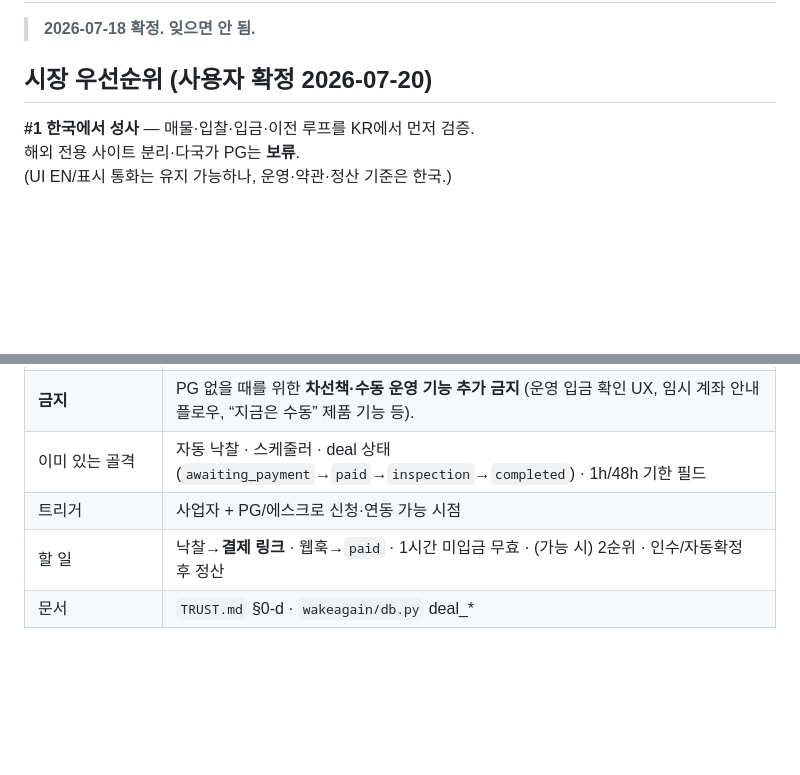
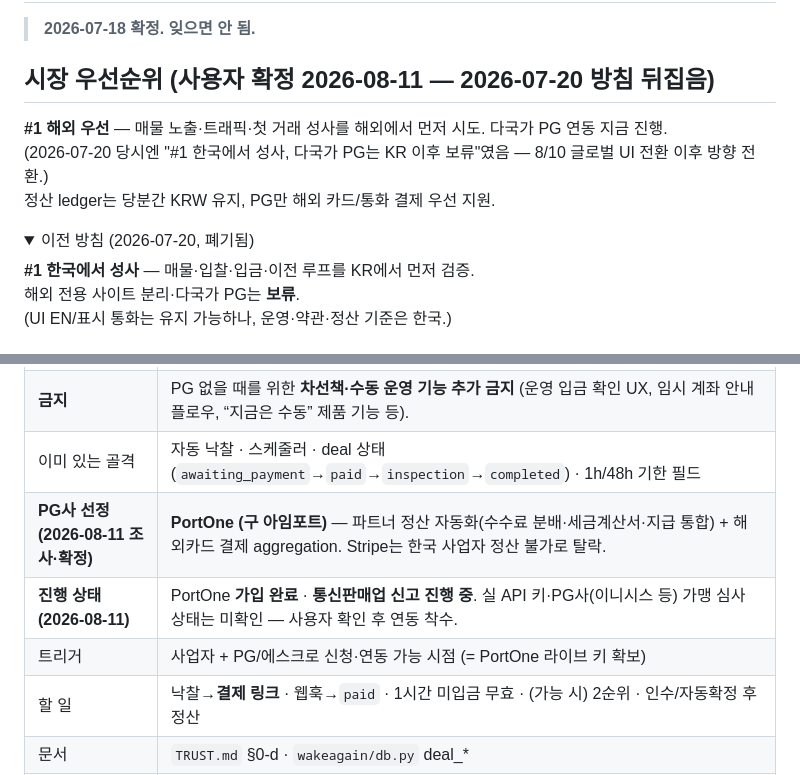
Before and after one commit to corelabsstudio/WakeAgain, a Markdown page: PLATFORM.md, 2 parts joined by grey strips. Rendered like a GitHub page; folded sections open; blank space fills up the shorter version.

Commit message:
docs(platform): record PG vendor decision + PortOne signup status
Researched cross-border PG options for the overseas-first pivot.
Stripe is not viable (no KR merchant payout support). Picked PortOne
for its partner-settlement-automation product, which matches the
auction's commission-split payout flow directly, plus KR tax
compliance and international-card aggregation in one integration.

User has signed up with PortOne and has mail-order business
registration in progress; live API key / underlying-PG approval
status still needs to be checked before starting the actual webhook
integration.

```diff
--- a/PLATFORM.md
+++ b/PLATFORM.md
@@ -2,7 +2,13 @@
 
 > **2026-07-18 확정. 잊으면 안 됨.**
 
-## 시장 우선순위 (사용자 확정 2026-07-20)
+## 시장 우선순위 (사용자 확정 2026-08-11 — 2026-07-20 방침 뒤집음)
+
+**#1 해외 우선** — 매물 노출·트래픽·첫 거래 성사를 해외에서 먼저 시도. 다국가 PG 연동 지금 진행.
+(2026-07-20 당시엔 "#1 한국에서 성사, 다국가 PG는 KR 이후 보류"였음 — 8/10 글로벌 UI 전환 이후 방향 전환.)
+정산 ledger는 당분간 KRW 유지, PG만 해외 카드/통화 결제 우선 지원.
+
+<details><summary>이전 방침 (2026-07-20, 폐기됨)</summary>
 
 **#1 한국에서 성사** — 매물·입찰·입금·이전 루프를 KR에서 먼저 검증.
 해외 전용 사이트 분리·다국가 PG는 **보류**.
@@ -91,7 +99,9 @@
 | **운영 방침 (2026-07-21 확정)** | **PG 붙이기 전에는 사이트 운영(실거래) 안 함.** 입금 확인·정산의 정답은 **PG 웹훅**뿐. |
 | **금지** | PG 없을 때를 위한 **차선책·수동 운영 기능 추가 금지** (운영 입금 확인 UX, 임시 계좌 안내 플로우, “지금은 수동” 제품 기능 등). |
 | 이미 있는 골격 | 자동 낙찰 · 스케줄러 · deal 상태(`awaiting_payment`→`paid`→`inspection`→`completed`) · 1h/48h 기한 필드 |
-| 트리거 | 사업자 + PG/에스크로 신청·연동 가능 시점 |
+| **PG사 선정 (2026-08-11 조사·확정)** | **PortOne (구 아임포트)** — 파트너 정산 자동화(수수료 분배·세금계산서·지급 통합) + 해외카드 결제 aggregation. Stripe는 한국 사업자 정산 불가로 탈락. |
+| **진행 상태 (2026-08-11)** | PortOne **가입 완료** · **통신판매업 신고 진행 중**. 실 API 키·PG사(이니시스 등) 가맹 심사 상태는 미확인 — 사용자 확인 후 연동 착수. |
+| 트리거 | 사업자 + PG/에스크로 신청·연동 가능 시점 (= PortOne 라이브 키 확보) |
 | 할 일 | 낙찰→**결제 링크** · 웹훅→`paid` · 1시간 미입금 무효 · (가능 시) 2순위 · 인수/자동확정 후 정산 |
 | 문서 | `TRUST.md` §0-d · `wakeagain/db.py` deal_* |
 | 에이전트 | PG 이야기 시 **결제 링크·웹훅→paid** 만. **pre-PG 우회 기능 새로 만들지 말 것.** |
```
Also changed, not shown: other parts of PLATFORM.md (+2 -0 lines).
